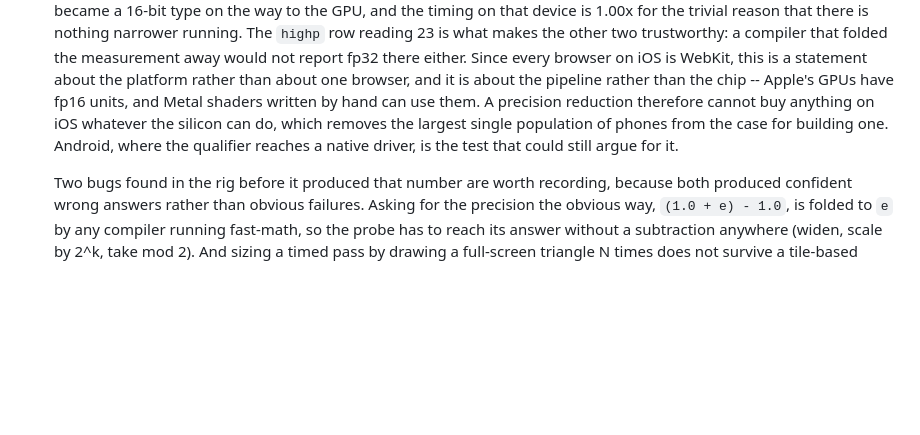
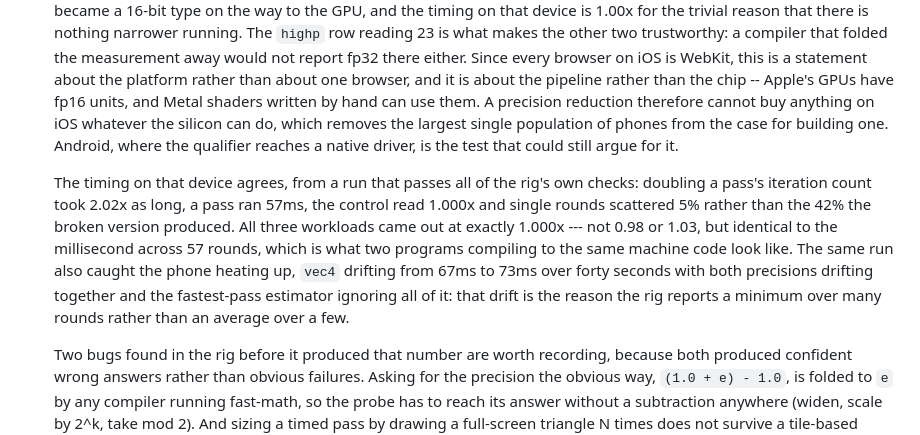
Before and after one commit to thomaswmeyer/shader-minifier-js, a Markdown page: docs/TODO.md, the part around the change. Rendered like a GitHub page; blank space fills up the shorter version.

Commit message:
Add the validated iOS timing behind the precision result
The first run from the rig that passes all of its own checks: doubling a pass's
iteration count took 2.02x as long, a pass ran 57ms, the control read 1.000x
and single rounds scattered 5% rather than the 42% the broken version produced.
All three workloads came out at exactly 1.000x across 57 rounds, which is two
programs compiling to the same machine code, and is the timing independently
confirming what the precision probe measured.

The same run recorded the phone throttling -- vec4 drifting 67ms to 73ms over
forty seconds, both precisions together -- which is the case for reporting a
minimum over many rounds instead of an average over a few.

Co-Authored-By: Claude Opus 5 <noreply@anthropic.com>
Claude-Session: https://claude.ai/code/session_01Gs78XNSu5Ab3Mg8ccssYfU

```diff
--- a/docs/TODO.md
+++ b/docs/TODO.md
@@ -579,6 +579,17 @@ under every unit and codec.
   one. Android, where the qualifier reaches a native driver, is the test that
   could still argue for it.
 
+  The timing on that device agrees, from a run that passes all of the rig's own
+  checks: doubling a pass's iteration count took 2.02x as long, a pass ran
+  57ms, the control read 1.000x and single rounds scattered 5% rather than the
+  42% the broken version produced. All three workloads came out at exactly
+  1.000x --- not 0.98 or 1.03, but identical to the millisecond across 57
+  rounds, which is what two programs compiling to the same machine code look
+  like. The same run also caught the phone heating up, `vec4` drifting from
+  67ms to 73ms over forty seconds with both precisions drifting together and
+  the fastest-pass estimator ignoring all of it: that drift is the reason the
+  rig reports a minimum over many rounds rather than an average over a few.
+
   Two bugs found in the rig before it produced that number are worth recording,
   because both produced confident wrong answers rather than obvious failures.
   Asking for the precision the obvious way, `(1.0 + e) - 1.0`, is folded to `e`
```
